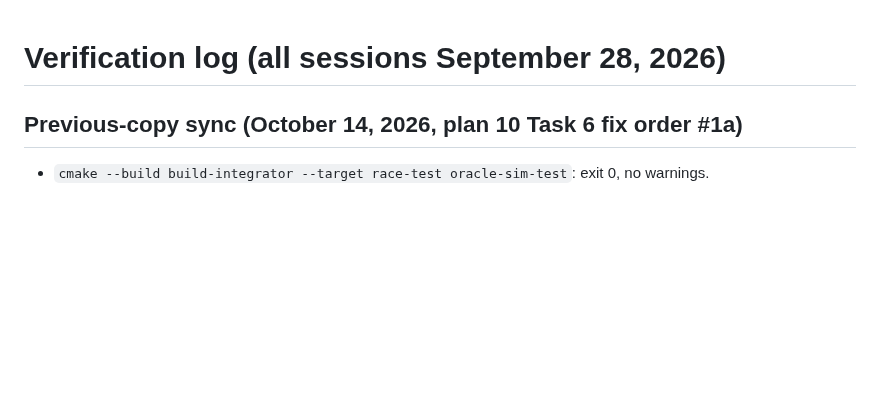
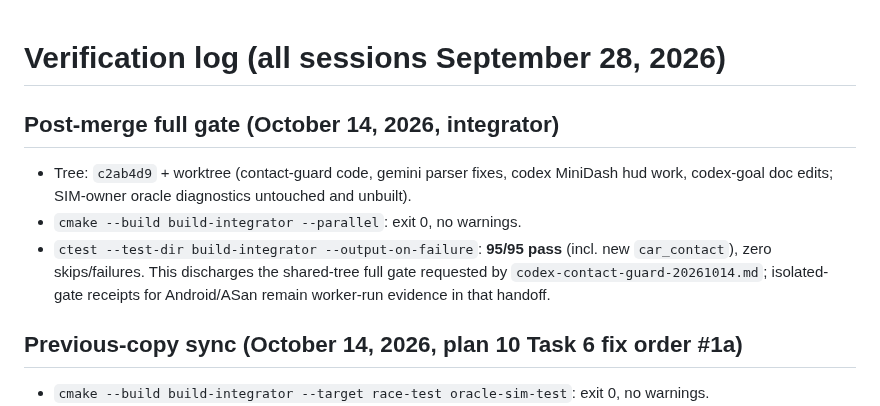
Before and after one commit to JovaniTarnowski/road-rash, a Markdown page: docs/VERIFICATION.md, the part around the change. Drawn GitHub-style; blank space fills up the shorter version.

Commit message:
docs: post-merge 95/95 gate receipt (contact-guard integrator gate)

```diff
--- a/docs/VERIFICATION.md
+++ b/docs/VERIFICATION.md
@@ -1,4 +1,16 @@
 # Verification log (all sessions September 28, 2026)
+
+## Post-merge full gate (October 14, 2026, integrator)
+
+- Tree: `c2ab4d9` + worktree (contact-guard code, gemini parser fixes,
+  codex MiniDash hud work, codex-goal doc edits; SIM-owner oracle
+  diagnostics untouched and unbuilt).
+- `cmake --build build-integrator --parallel`: exit 0, no warnings.
+- `ctest --test-dir build-integrator --output-on-failure`: **95/95 pass**
+  (incl. new `car_contact`), zero skips/failures. This discharges the
+  shared-tree full gate requested by `codex-contact-guard-20261014.md`;
+  isolated-gate receipts for Android/ASan remain worker-run evidence in
+  that handoff.
 
 ## Previous-copy sync (October 14, 2026, plan 10 Task 6 fix order #1a)
 
```
